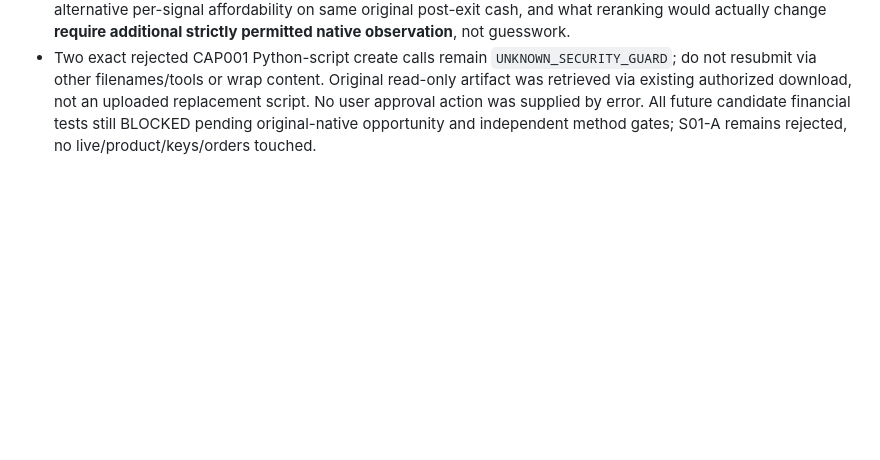
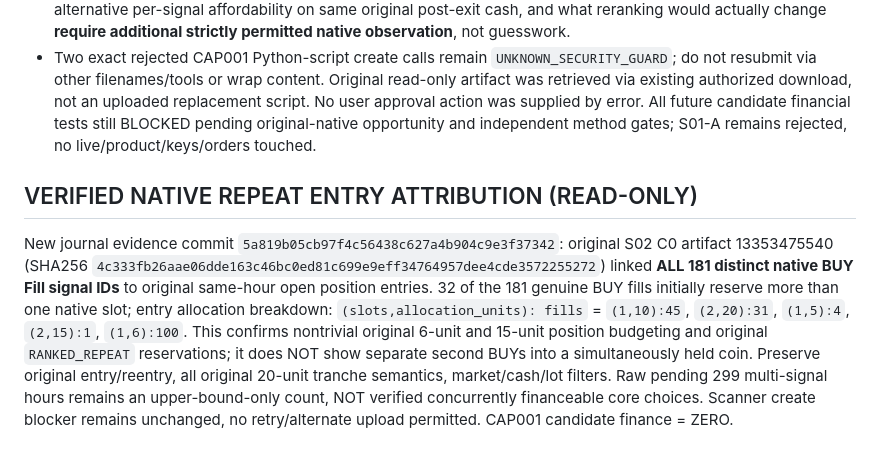
Before and after one commit to 127027/Der-Hixton-von-GPT, a Markdown page: research/r2_s01/HIXTON-FIVE-DOT-MANDATORY-SHARED-CHECKPOINT-S02-20261104.md, the part around the change. Drawn GitHub-style; blank space fills up the shorter version.

Commit message:
checkpoint(CAP001): bind original 181 native buys and exact multi-slot tranche allocations to next Codex review

```diff
--- a/research/r2_s01/HIXTON-FIVE-DOT-MANDATORY-SHARED-CHECKPOINT-S02-20261104.md
+++ b/research/r2_s01/HIXTON-FIVE-DOT-MANDATORY-SHARED-CHECKPOINT-S02-20261104.md
@@ -70,3 +70,7 @@ Read before every scheduled Dot turn. S01-A economic rejection, S02/S03 findings
 - **Native frozen source verified:** `src/hixton/domain/allocation.py::allocate_entry_slots` RANKED_REPEAT awards spare slots to strongest NEW eligible coin; `src/hixton/domain/tranche.py::allocate_tranches` represents 20 capacity units and 10/5/5 or 5/5; `src/hixton/backtest/portfolio.py::run_shared_portfolio_backtest` has original `core_entries`, `handoff_signals`, Core/Satellite routing, exit-before-buy, original budget/lot/cash, `POSITION_ALREADY_OPEN` and symbol-keyed aggregated `_OpenTrade`. `src/hixton/domain/strategy.py::entry_priority` uses negative rounded 12-decimal strength, original symbol index. CAP001 can only rerank originally eligible native BUY signals *after original gates*, cannot change any signal eligibility or repeat allocation.
 - Existing `pending` rows are closed-hour snapshots; exact same-cohort status after original next-open exits, alternative per-signal affordability on same original post-exit cash, and what reranking would actually change **require additional strictly permitted native observation**, not guesswork.
 - Two exact rejected CAP001 Python-script create calls remain `UNKNOWN_SECURITY_GUARD`; do not resubmit via other filenames/tools or wrap content. Original read-only artifact was retrieved via existing authorized download, not an uploaded replacement script. No user approval action was supplied by error. All future candidate financial tests still BLOCKED pending original-native opportunity and independent method gates; S01-A remains rejected, no live/product/keys/orders touched.
+
+
+## VERIFIED NATIVE REPEAT ENTRY ATTRIBUTION (READ-ONLY)
+New journal evidence commit `5a819b05cb97f4c56438c627a4b904c9e3f37342`: original S02 C0 artifact 13353475540 (SHA256 `4c333fb26aae06dde163c46bc0ed81c699e9eff34764957dee4cde3572255272`) linked **ALL 181 distinct native BUY Fill signal IDs** to original same-hour open position entries. 32 of the 181 genuine BUY fills initially reserve more than one native slot; entry allocation breakdown: `(slots,allocation_units): fills` = `(1,10):45`, `(2,20):31`, `(1,5):4`, `(2,15):1`, `(1,6):100`. This confirms nontrivial original 6-unit and 15-unit position budgeting and original `RANKED_REPEAT` reservations; it does NOT show separate second BUYs into a simultaneously held coin. Preserve original entry/reentry, all original 20-unit tranche semantics, market/cash/lot filters. Raw pending 299 multi-signal hours remains an upper-bound-only count, NOT verified concurrently financeable core choices. Scanner create blocker remains unchanged, no retry/alternate upload permitted. CAP001 candidate finance = ZERO.
```
